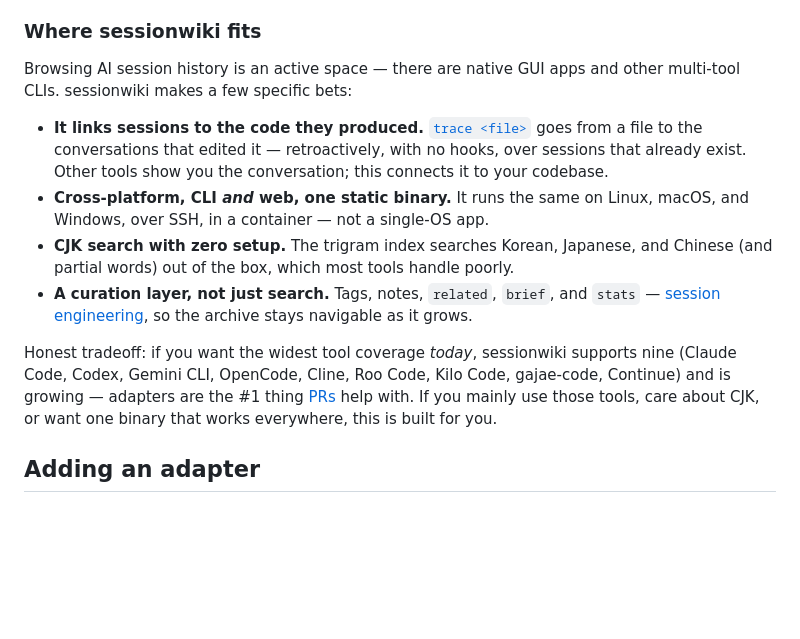
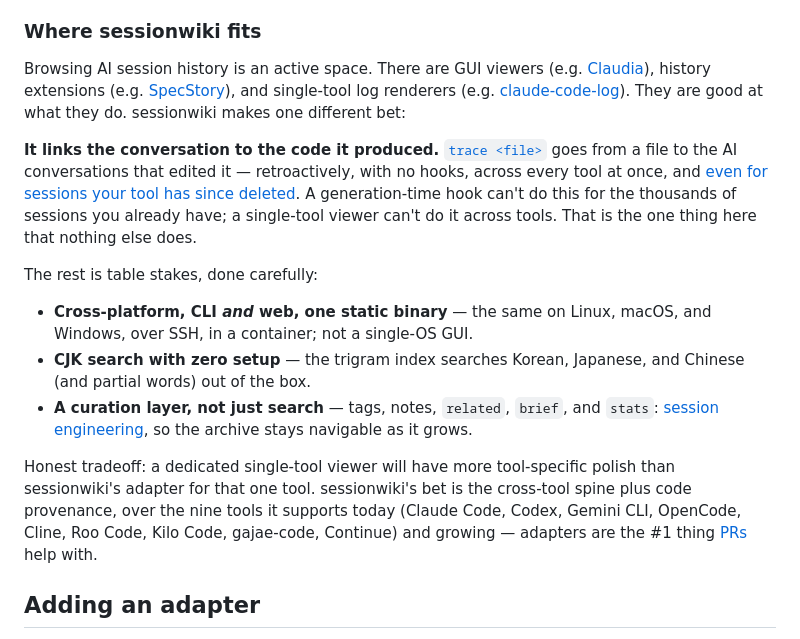
Before and after one commit to youdie006/sessionwiki, a Markdown page: README.md, the part around one of its changes. Drawn GitHub-style; blank space fills up the shorter version.

Commit message:
readme: Show HN launch hardening - positioning, badges, tool-count consistency
Pre-launch fixes from a launch-readiness audit:
- Lead the differentiation section with the one real moat (trace: links a file
  to the AI conversations that wrote it, retroactively, cross-tool, even for
  deleted sessions) instead of burying it as one of four equal bullets, and name
  the actual tools people will compare against (Claudia, SpecStory,
  claude-code-log) with an honest line on each, rather than gesturing at an
  anonymous "active space".
- Drop the platform and adapters-PRs-welcome shields and convert the language
  switcher to text links: GitHub proxies external badge images through camo,
  which rate-limits under traffic spikes and renders broken. Keeps CI (real
  status), the self-hosted release badge, and license.
- Fix the stale tool count on the surfaces that said 3-4 tools: banner alt text
  (both READMEs) now says "9 AI coding tools" to match the body's nine.

```diff
--- a/README.md
+++ b/README.md
@@ -311,26 +309,36 @@ is a standalone agent with its own adapter.)
 
 ### Where sessionwiki fits
 
-Browsing AI session history is an active space &mdash; there are native GUI apps
-and other multi-tool CLIs. sessionwiki makes a few specific bets:
+Browsing AI session history is an active space. There are GUI viewers (e.g.
+[Claudia](https://github.com/getAsterisk/claudia)), history extensions (e.g.
+[SpecStory](https://specstory.com)), and single-tool log renderers (e.g.
+[claude-code-log](https://github.com/daaain/claude-code-log)). They are good at
+what they do. sessionwiki makes one different bet:
 
-- **It links sessions to the code they produced.** [`trace <file>`](#trace-code-back-to-its-session)
-  goes from a file to the conversations that edited it &mdash; retroactively,
-  with no hooks, over sessions that already exist. Other tools show you the
-  conversation; this connects it to your codebase.
-- **Cross-platform, CLI _and_ web, one static binary.** It runs the same on
-  Linux, macOS, and Windows, over SSH, in a container &mdash; not a single-OS app.
-- **CJK search with zero setup.** The trigram index searches Korean, Japanese,
-  and Chinese (and partial words) out of the box, which most tools handle poorly.
-- **A curation layer, not just search.** Tags, notes, `related`, `brief`, and
-  `stats` &mdash; [session engineering](#session-engineering), so the archive stays
+**It links the conversation to the code it produced.**
+[`trace <file>`](#trace-code-back-to-its-session) goes from a file to the AI
+conversations that edited it &mdash; retroactively, with no hooks, across every
+tool at once, and [even for sessions your tool has since deleted](#nothing-gets-lost-archive-mode).
+A generation-time hook can't do this for the thousands of sessions you already
+have; a single-tool viewer can't do it across tools. That is the one thing here
+that nothing else does.
+
+The rest is table stakes, done carefully:
+
+- **Cross-platform, CLI _and_ web, one static binary** &mdash; the same on Linux,
+  macOS, and Windows, over SSH, in a container; not a single-OS GUI.
+- **CJK search with zero setup** &mdash; the trigram index searches Korean,
+  Japanese, and Chinese (and partial words) out of the box.
+- **A curation layer, not just search** &mdash; tags, notes, `related`, `brief`,
+  and `stats`: [session engineering](#session-engineering), so the archive stays
   navigable as it grows.
 
-Honest tradeoff: if you want the widest tool coverage *today*, sessionwiki
-supports nine (Claude Code, Codex, Gemini CLI, OpenCode, Cline, Roo Code, Kilo Code,
-gajae-code, Continue) and is growing &mdash; adapters are
-the #1 thing [PRs](#adding-an-adapter) help with. If you mainly use those tools,
-care about CJK, or want one binary that works everywhere, this is built for you.
+Honest tradeoff: a dedicated single-tool viewer will have more tool-specific
+polish than sessionwiki's adapter for that one tool. sessionwiki's bet is the
+cross-tool spine plus code provenance, over the nine tools it supports today
+(Claude Code, Codex, Gemini CLI, OpenCode, Cline, Roo Code, Kilo Code,
+gajae-code, Continue) and growing &mdash; adapters are the #1 thing
+[PRs](#adding-an-adapter) help with.
 
 ## Adding an adapter
 
```
Also changed, not shown: other parts of README.md (+2 -4 lines), README.ko.md (+2 -4 lines).
